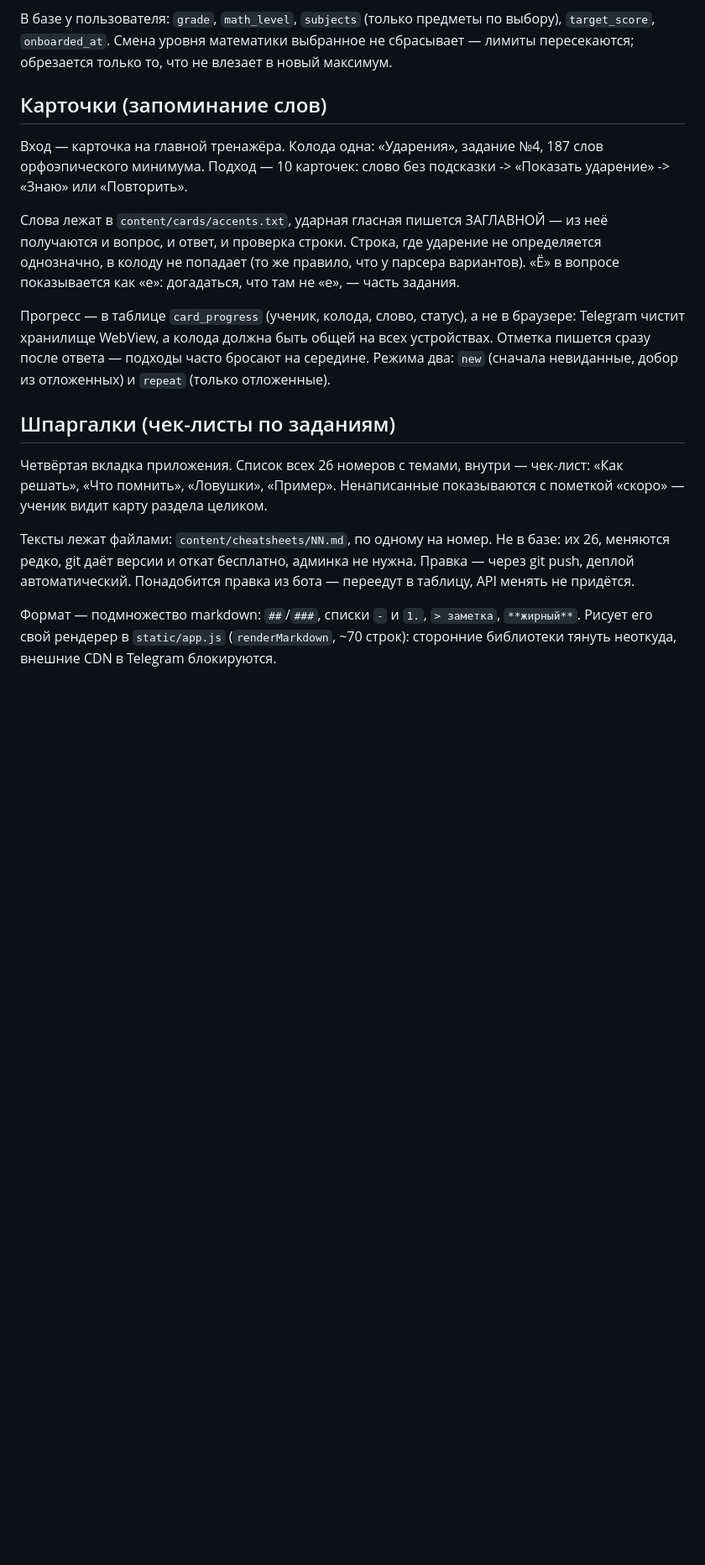
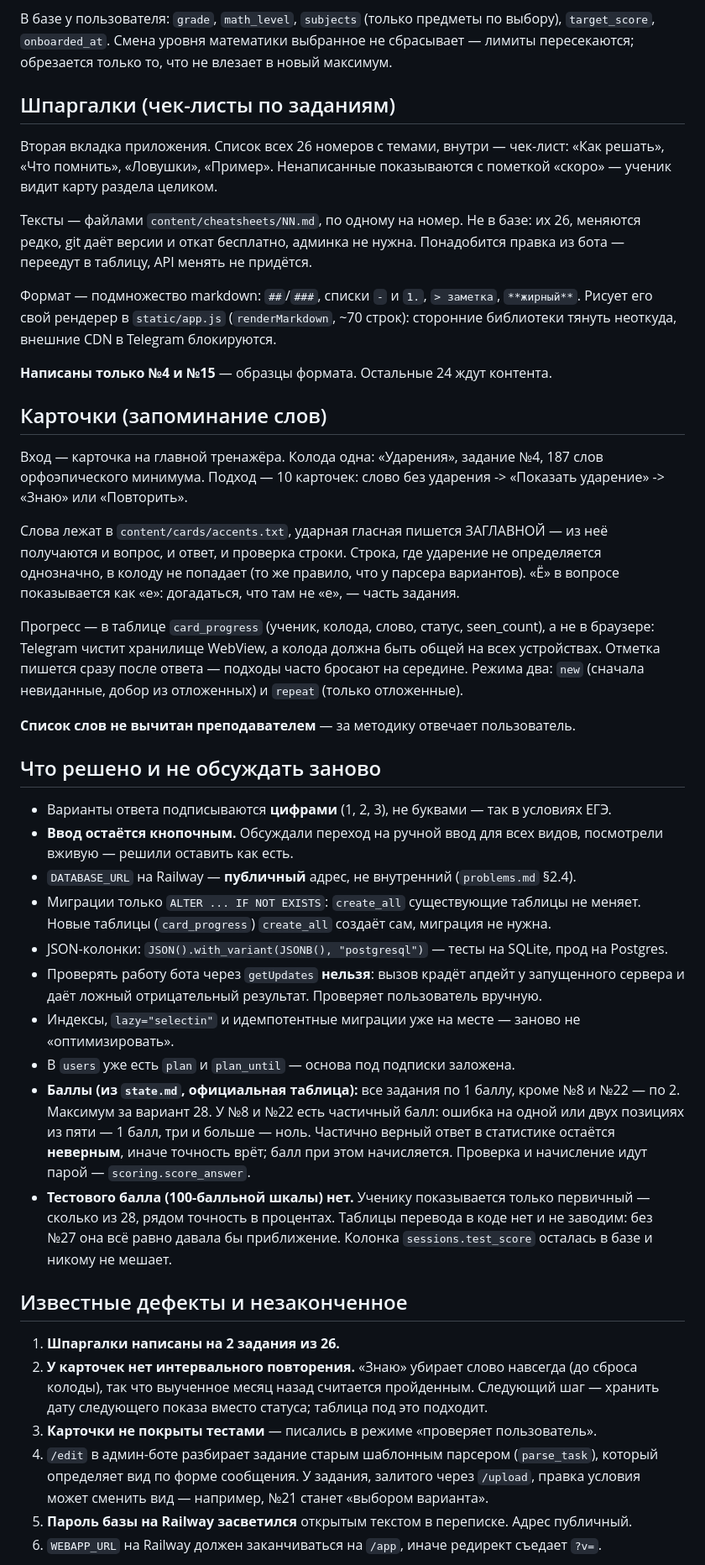
Before and after one commit to 05ru4904-pixel/Train_gia, a Markdown page: CLAUDE.md, the part around one of its changes. Shown at 84% size. Rendered like a GitHub page; blank space fills up the shorter version.

```diff
--- a/CLAUDE.md
+++ b/CLAUDE.md
@@ -197,9 +167,24 @@ python scripts/purge_db.py --yes                          удалить
 `target_score`, `onboarded_at`. Смена уровня математики выбранное не сбрасывает — лимиты
 пересекаются; обрезается только то, что не влезает в новый максимум.
 
+## Шпаргалки (чек-листы по заданиям)
+Вторая вкладка приложения. Список всех 26 номеров с темами, внутри — чек-лист:
+«Как решать», «Что помнить», «Ловушки», «Пример». Ненаписанные показываются с
+пометкой «скоро» — ученик видит карту раздела целиком.
+
+Тексты — файлами `content/cheatsheets/NN.md`, по одному на номер. Не в базе: их 26,
+меняются редко, git даёт версии и откат бесплатно, админка не нужна. Понадобится
+правка из бота — переедут в таблицу, API менять не придётся.
+
+Формат — подмножество markdown: `##`/`###`, списки `-` и `1.`, `> заметка`,
+`**жирный**`. Рисует его свой рендерер в `static/app.js` (`renderMarkdown`, ~70 строк):
+сторонние библиотеки тянуть неоткуда, внешние CDN в Telegram блокируются.
+
+**Написаны только №4 и №15** — образцы формата. Остальные 24 ждут контента.
+
 ## Карточки (запоминание слов)
 Вход — карточка на главной тренажёра. Колода одна: «Ударения», задание №4,
-187 слов орфоэпического минимума. Подход — 10 карточек: слово без подсказки ->
+187 слов орфоэпического минимума. Подход — 10 карточек: слово без ударения ->
 «Показать ударение» -> «Знаю» или «Повторить».
 
 Слова лежат в `content/cards/accents.txt`, ударная гласная пишется ЗАГЛАВНОЙ —
@@ -208,23 +193,45 @@ python scripts/purge_db.py --yes                          удалить
 вариантов). «Ё» в вопросе показывается как «е»: догадаться, что там не «е», —
 часть задания.
 
-Прогресс — в таблице `card_progress` (ученик, колода, слово, статус), а не в
-браузере: Telegram чистит хранилище WebView, а колода должна быть общей на всех
-устройствах. Отметка пишется сразу после ответа — подходы часто бросают на
+Прогресс — в таблице `card_progress` (ученик, колода, слово, статус, seen_count),
+а не в браузере: Telegram чистит хранилище WebView, а колода должна быть общей на
+всех устройствах. Отметка пишется сразу после ответа — подходы часто бросают на
 середине. Режима два: `new` (сначала невиданные, добор из отложенных) и `repeat`
 (только отложенные).
 
-## Шпаргалки (чек-листы по заданиям)
-Четвёртая вкладка приложения. Список всех 26 номеров с темами, внутри — чек-лист:
-«Как решать», «Что помнить», «Ловушки», «Пример». Ненаписанные показываются с
-пометкой «скоро» — ученик видит карту раздела целиком.
+**Список слов не вычитан преподавателем** — за методику отвечает пользователь.
 
-Тексты лежат файлами: `content/cheatsheets/NN.md`, по одному на номер. Не в базе:
-их 26, меняются редко, git даёт версии и откат бесплатно, админка не нужна. Правка —
-через git push, деплой автоматический. Понадобится правка из бота — переедут в
-таблицу, API менять не придётся.
+## Что решено и не обсуждать заново
+- Варианты ответа подписываются **цифрами** (1, 2, 3), не буквами — так в условиях ЕГЭ.
+- **Ввод остаётся кнопочным.** Обсуждали переход на ручной ввод для всех видов, посмотрели
+  вживую — решили оставить как есть.
+- `DATABASE_URL` на Railway — **публичный** адрес, не внутренний (`problems.md` §2.4).
+- Миграции только `ALTER ... IF NOT EXISTS`: `create_all` существующие таблицы не меняет.
+  Новые таблицы (`card_progress`) `create_all` создаёт сам, миграция не нужна.
+- JSON-колонки: `JSON().with_variant(JSONB(), "postgresql")` — тесты на SQLite, прод на Postgres.
+- Проверять работу бота через `getUpdates` **нельзя**: вызов крадёт апдейт у запущенного
+  сервера и даёт ложный отрицательный результат. Проверяет пользователь вручную.
+- Индексы, `lazy="selectin"` и идемпотентные миграции уже на месте — заново не «оптимизировать».
+- В `users` уже есть `plan` и `plan_until` — основа под подписки заложена.
+- **Баллы (из `state.md`, официальная таблица):** все задания по 1 баллу, кроме №8 и №22
+  — по 2. Максимум за вариант 28. У №8 и №22 есть частичный балл: ошибка на одной или
+  двух позициях из пяти — 1 балл, три и больше — ноль. Частично верный ответ в
+  статистике остаётся **неверным**, иначе точность врёт; балл при этом начисляется.
+  Проверка и начисление идут парой — `scoring.score_answer`.
+- **Тестового балла (100-балльной шкалы) нет.** Ученику показывается только первичный —
+  сколько из 28, рядом точность в процентах. Таблицы перевода в коде нет и не заводим:
+  без №27 она всё равно давала бы приближение. Колонка `sessions.test_score` осталась
+  в базе и никому не мешает.
 
-Формат — подмножество markdown: `##`/`###`, списки `-` и `1.`, `> заметка`,
-`**жирный**`. Рисует его свой рендерер в `static/app.js` (`renderMarkdown`, ~70 строк):
-сторонние библиотеки тянуть неоткуда, внешние CDN в Telegram блокируются.
+## Известные дефекты и незаконченное
+1. **Шпаргалки написаны на 2 задания из 26.**
+2. **У карточек нет интервального повторения.** «Знаю» убирает слово навсегда (до
+   сброса колоды), так что выученное месяц назад считается пройденным. Следующий шаг —
+   хранить дату следующего показа вместо статуса; таблица под это подходит.
+3. **Карточки не покрыты тестами** — писались в режиме «проверяет пользователь».
+4. `/edit` в админ-боте разбирает задание старым шаблонным парсером (`parse_task`),
+   который определяет вид по форме сообщения. У задания, залитого через `/upload`,
+   правка условия может сменить вид — например, №21 станет «выбором варианта».
+5. **Пароль базы на Railway засветился** открытым текстом в переписке. Адрес публичный.
+6. `WEBAPP_URL` на Railway должен заканчиваться на `/app`, иначе редирект съедает `?v=`.
 
```
Also changed, not shown: other parts of CLAUDE.md (+69 -65 lines).
